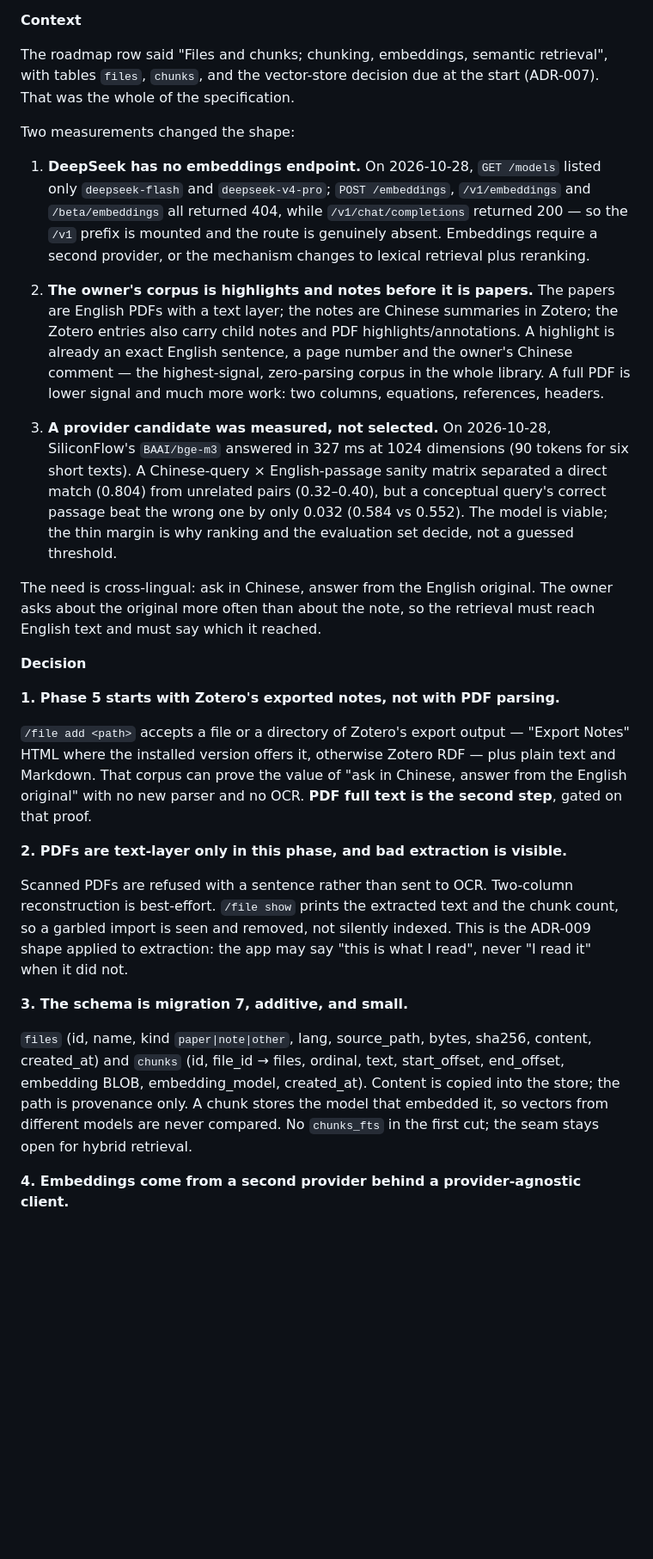
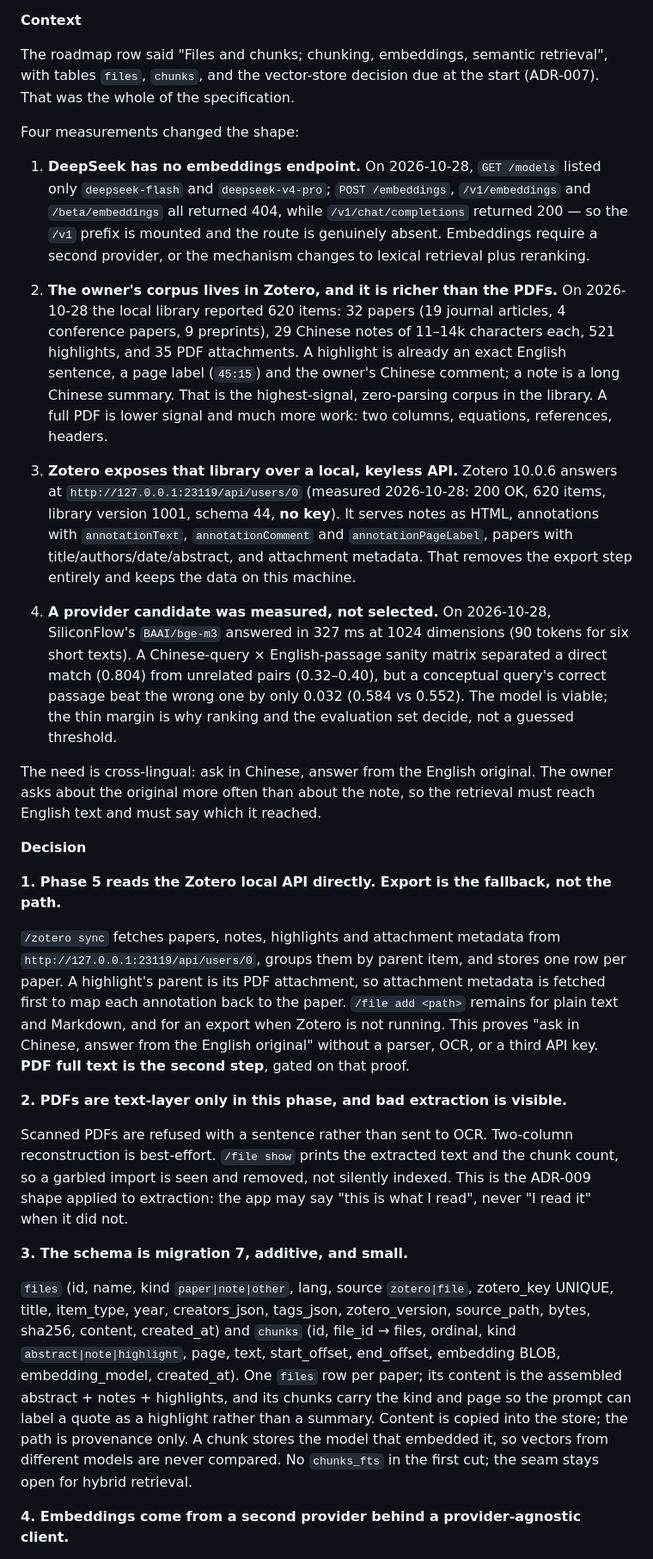
Before and after one commit to KarinnKyou/Fairy, a Markdown page: docs/ADR.md, the part around one of its changes. Shown at 86% size. GitHub-like rendering; blank space fills up the shorter version.

```diff
--- a/docs/ADR.md
+++ b/docs/ADR.md
@@ -1167,21 +1167,27 @@ The roadmap row said "Files and chunks; chunking, embeddings, semantic retrieval
 `files`, `chunks`, and the vector-store decision due at the start (ADR-007). That was the whole of
 the specification.
 
-Two measurements changed the shape:
+Four measurements changed the shape:
 
 1. **DeepSeek has no embeddings endpoint.** On 2026-10-28, `GET /models` listed only
    `deepseek-flash` and `deepseek-v4-pro`; `POST /embeddings`, `/v1/embeddings` and
    `/beta/embeddings` all returned 404, while `/v1/chat/completions` returned 200 — so the `/v1`
    prefix is mounted and the route is genuinely absent. Embeddings require a second provider, or
    the mechanism changes to lexical retrieval plus reranking.
-2. **The owner's corpus is highlights and notes before it is papers.** The papers are English PDFs
-   with a text layer; the notes are Chinese summaries in Zotero; the Zotero entries also carry
-   child notes and PDF highlights/annotations. A highlight is already an exact English sentence,
-   a page number and the owner's Chinese comment — the highest-signal, zero-parsing corpus in the
-   whole library. A full PDF is lower signal and much more work: two columns, equations,
-   references, headers.
+2. **The owner's corpus lives in Zotero, and it is richer than the PDFs.** On 2026-10-28 the local
+   library reported 620 items: 32 papers (19 journal articles, 4 conference papers, 9 preprints),
+   29 Chinese notes of 11–14k characters each, 521 highlights, and 35 PDF attachments. A highlight
+   is already an exact English sentence, a page label (`45:15`) and the owner's Chinese comment; a
+   note is a long Chinese summary. That is the highest-signal, zero-parsing corpus in the library.
+   A full PDF is lower signal and much more work: two columns, equations, references, headers.
 
-3. **A provider candidate was measured, not selected.** On 2026-10-28, SiliconFlow's `BAAI/bge-m3`
+3. **Zotero exposes that library over a local, keyless API.** Zotero 10.0.6 answers at
+   `http://127.0.0.1:23119/api/users/0` (measured 2026-10-28: 200 OK, 620 items, library version
+   1001, schema 44, **no key**). It serves notes as HTML, annotations with `annotationText`,
+   `annotationComment` and `annotationPageLabel`, papers with title/authors/date/abstract, and
+   attachment metadata. That removes the export step entirely and keeps the data on this machine.
+
+4. **A provider candidate was measured, not selected.** On 2026-10-28, SiliconFlow's `BAAI/bge-m3`
    answered in 327 ms at 1024 dimensions (90 tokens for six short texts). A Chinese-query ×
    English-passage sanity matrix separated a direct match (0.804) from unrelated pairs (0.32–0.40),
    but a conceptual query's correct passage beat the wrong one by only 0.032 (0.584 vs 0.552). The
@@ -1194,12 +1200,15 @@ which it reached.
 
 **Decision**
 
-**1. Phase 5 starts with Zotero's exported notes, not with PDF parsing.**
+**1. Phase 5 reads the Zotero local API directly. Export is the fallback, not the path.**
 
-`/file add <path>` accepts a file or a directory of Zotero's export output — "Export Notes" HTML
-where the installed version offers it, otherwise Zotero RDF — plus plain text and Markdown. That corpus can prove the value of "ask in Chinese, answer
-from the English original" with no new parser and no OCR. **PDF full text is the second step**, gated
-on that proof.
+`/zotero sync` fetches papers, notes, highlights and attachment metadata from
+`http://127.0.0.1:23119/api/users/0`, groups them by parent item, and stores one row per paper.
+A highlight's parent is its PDF attachment, so attachment metadata is fetched first to map each
+annotation back to the paper. `/file add <path>` remains for plain text and Markdown, and for an
+export when Zotero is not running. This proves "ask in Chinese, answer from the English original"
+without a parser, OCR, or a third API key. **PDF full text is the second step**, gated on that
+proof.
 
 **2. PDFs are text-layer only in this phase, and bad extraction is visible.**
 
@@ -1210,11 +1219,15 @@ and removed, not silently indexed. This is the ADR-009 shape applied to extracti
 
 **3. The schema is migration 7, additive, and small.**
 
-`files` (id, name, kind `paper|note|other`, lang, source_path, bytes, sha256, content, created_at)
-and `chunks` (id, file_id → files, ordinal, text, start_offset, end_offset, embedding BLOB,
-embedding_model, created_at). Content is copied into the store; the path is provenance only. A
-chunk stores the model that embedded it, so vectors from different models are never compared. No
-`chunks_fts` in the first cut; the seam stays open for hybrid retrieval.
+`files` (id, name, kind `paper|note|other`, lang, source `zotero|file`, zotero_key UNIQUE, title,
+item_type, year, creators_json, tags_json, zotero_version, source_path, bytes, sha256, content,
+created_at) and `chunks` (id, file_id → files, ordinal, kind `abstract|note|highlight`, page, text,
+start_offset, end_offset, embedding BLOB, embedding_model, created_at). One `files` row per paper;
+its content is the assembled abstract + notes + highlights, and its chunks carry the kind and page
+so the prompt can label a quote as a highlight rather than a summary. Content is copied into the
+store; the path is provenance only. A chunk stores the model that embedded it, so vectors from
+different models are never compared. No `chunks_fts` in the first cut; the seam stays open for
+hybrid retrieval.
 
 **4. Embeddings come from a second provider behind a provider-agnostic client.**
 
```
Also changed, not shown: other parts of docs/ADR.md (+23 -12 lines), docs/NEXT-SESSION.md (+39 -16 lines), docs/ROADMAP.md (+13 -7 lines).
